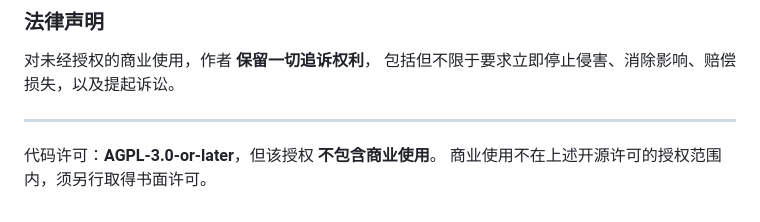
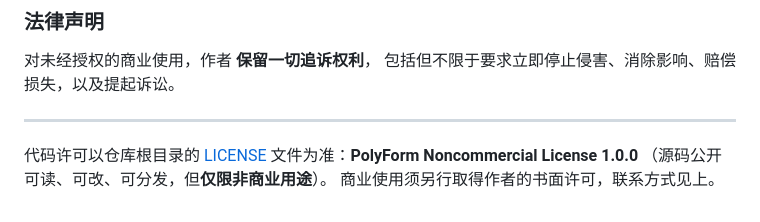
Before and after one commit to aldebaranmm/cortico-world-astrbot, a Markdown page: README.md, the part around the change. Drawn GitHub-style.

Commit message:
docs: license -> PolyForm Noncommercial 1.0.0 (README.md)

```diff
--- a/README.md
+++ b/README.md
@@ -108,5 +108,6 @@ npm install playwright-core
 
 ---
 
-代码许可：**AGPL-3.0-or-later**，但该授权 **不包含商业使用**。
-商业使用不在上述开源许可的授权范围内，须另行取得书面许可。
+代码许可以仓库根目录的 [LICENSE](LICENSE) 文件为准：**PolyForm Noncommercial License 1.0.0**
+（源码公开可读、可改、可分发，但**仅限非商业用途**）。
+商业使用须另行取得作者的书面许可，联系方式见上。
```
